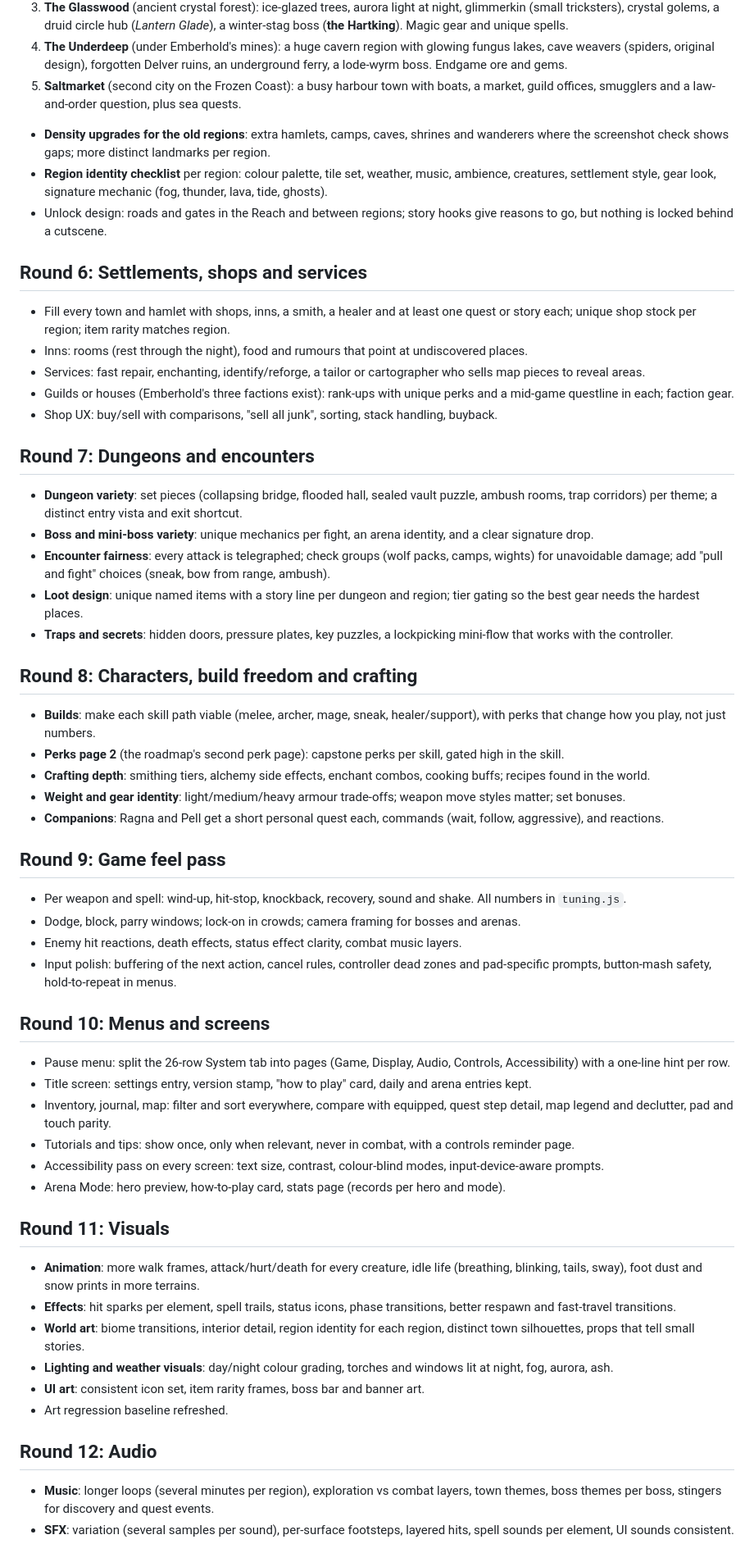
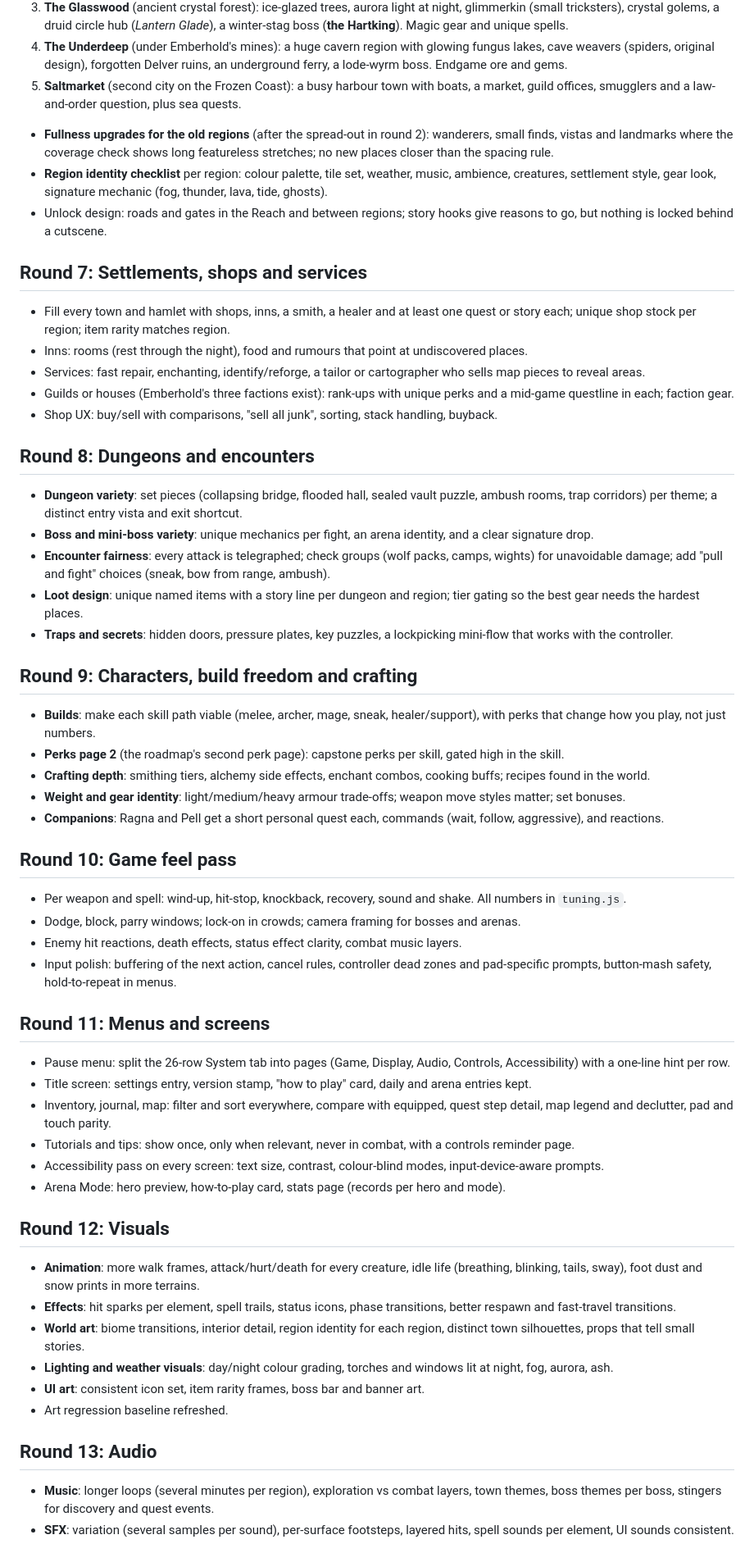
Before and after one commit to colinduke2-byte/coop-platformer, a Markdown page: frostfall/docs/POLISH_PLAN.md, the part around one of its changes. Shown at 82% size. Rendered like a GitHub page.

```diff
--- a/frostfall/docs/POLISH_PLAN.md
+++ b/frostfall/docs/POLISH_PLAN.md
@@ -71,38 +80,38 @@ Order of building (stop when time runs out; the first two are the target for one
 3. **The Glasswood** (ancient crystal forest): ice-glazed trees, aurora light at night, glimmerkin (small tricksters), crystal golems, a druid circle hub (*Lantern Glade*), a winter-stag boss (**the Hartking**). Magic gear and unique spells.
 4. **The Underdeep** (under Emberhold's mines): a huge cavern region with glowing fungus lakes, cave weavers (spiders, original design), forgotten Delver ruins, an underground ferry, a lode-wyrm boss. Endgame ore and gems.
 5. **Saltmarket** (second city on the Frozen Coast): a busy harbour town with boats, a market, guild offices, smugglers and a law-and-order question, plus sea quests.
-- **Density upgrades for the old regions**: extra hamlets, camps, caves, shrines and wanderers where the screenshot check shows gaps; more distinct landmarks per region.
+- **Fullness upgrades for the old regions** (after the spread-out in round 2): wanderers, small finds, vistas and landmarks where the coverage check shows long featureless stretches; no new places closer than the spacing rule.
 - **Region identity checklist** per region: colour palette, tile set, weather, music, ambience, creatures, settlement style, gear look, signature mechanic (fog, thunder, lava, tide, ghosts).
 - Unlock design: roads and gates in the Reach and between regions; story hooks give reasons to go, but nothing is locked behind a cutscene.
 
-## Round 6: Settlements, shops and services
+## Round 7: Settlements, shops and services
 - Fill every town and hamlet with shops, inns, a smith, a healer and at least one quest or story each; unique shop stock per region; item rarity matches region.
 - Inns: rooms (rest through the night), food and rumours that point at undiscovered places.
 - Services: fast repair, enchanting, identify/reforge, a tailor or cartographer who sells map pieces to reveal areas.
 - Guilds or houses (Emberhold's three factions exist): rank-ups with unique perks and a mid-game questline in each; faction gear.
 - Shop UX: buy/sell with comparisons, "sell all junk", sorting, stack handling, buyback.
 
-## Round 7: Dungeons and encounters
+## Round 8: Dungeons and encounters
 - **Dungeon variety**: set pieces (collapsing bridge, flooded hall, sealed vault puzzle, ambush rooms, trap corridors) per theme; a distinct entry vista and exit shortcut.
 - **Boss and mini-boss variety**: unique mechanics per fight, an arena identity, and a clear signature drop.
 - **Encounter fairness**: every attack is telegraphed; check groups (wolf packs, camps, wights) for unavoidable damage; add "pull and fight" choices (sneak, bow from range, ambush).
 - **Loot design**: unique named items with a story line per dungeon and region; tier gating so the best gear needs the hardest places.
 - **Traps and secrets**: hidden doors, pressure plates, key puzzles, a lockpicking mini-flow that works with the controller.
 
-## Round 8: Characters, build freedom and crafting
+## Round 9: Characters, build freedom and crafting
 - **Builds**: make each skill path viable (melee, archer, mage, sneak, healer/support), with perks that change how you play, not just numbers.
 - **Perks page 2** (the roadmap's second perk page): capstone perks per skill, gated high in the skill.
 - **Crafting depth**: smithing tiers, alchemy side effects, enchant combos, cooking buffs; recipes found in the world.
 - **Weight and gear identity**: light/medium/heavy armour trade-offs; weapon move styles matter; set bonuses.
 - **Companions**: Ragna and Pell get a short personal quest each, commands (wait, follow, aggressive), and reactions.
 
-## Round 9: Game feel pass
+## Round 10: Game feel pass
 - Per weapon and spell: wind-up, hit-stop, knockback, recovery, sound and shake. All numbers in `tuning.js`.
 - Dodge, block, parry windows; lock-on in crowds; camera framing for bosses and arenas.
 - Enemy hit reactions, death effects, status effect clarity, combat music layers.
 - Input polish: buffering of the next action, cancel rules, controller dead zones and pad-specific prompts, button-mash safety, hold-to-repeat in menus.
 
-## Round 10: Menus and screens
+## Round 11: Menus and screens
 - Pause menu: split the 26-row System tab into pages (Game, Display, Audio, Controls, Accessibility) with a one-line hint per row.
 - Title screen: settings entry, version stamp, "how to play" card, daily and arena entries kept.
 - Inventory, journal, map: filter and sort everywhere, compare with equipped, quest step detail, map legend and declutter, pad and touch parity.
@@ -110,7 +119,7 @@ Order of building (stop when time runs out; the first two are the target for one
 - Accessibility pass on every screen: text size, contrast, colour-blind modes, input-device-aware prompts.
 - Arena Mode: hero preview, how-to-play card, stats page (records per hero and mode).
 
-## Round 11: Visuals
+## Round 12: Visuals
 - **Animation**: more walk frames, attack/hurt/death for every creature, idle life (breathing, blinking, tails, sway), foot dust and snow prints in more terrains.
 - **Effects**: hit sparks per element, spell trails, status icons, phase transitions, better respawn and fast-travel transitions.
 - **World art**: biome transitions, interior detail, region identity for each region, distinct town silhouettes, props that tell small stories.
@@ -118,7 +127,7 @@ Order of building (stop when time runs out; the first two are the target for one
 - **UI art**: consistent icon set, item rarity frames, boss bar and banner art.
 - Art regression baseline refreshed.
 
-## Round 12: Audio
+## Round 13: Audio
 - **Music**: longer loops (several minutes per region), exploration vs combat layers, town themes, boss themes per boss, stingers for discovery and quest events.
 - **SFX**: variation (several samples per sound), per-surface footsteps, layered hits, spell sounds per element, UI sounds consistent.
 - **Ambience**: regional beds (wind, waves, forge, birds), time-of-day changes, interior reverb feel.
```
Also changed, not shown: other parts of frostfall/docs/POLISH_PLAN.md (+21 -12 lines).
